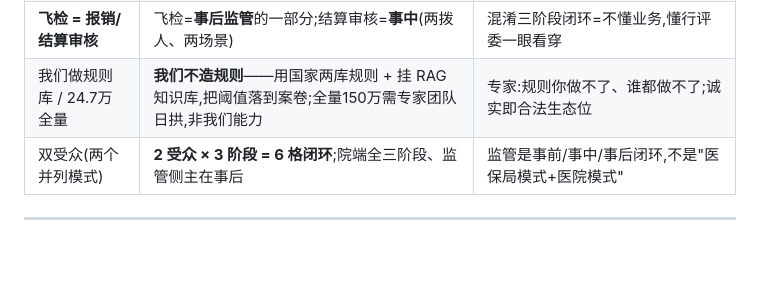
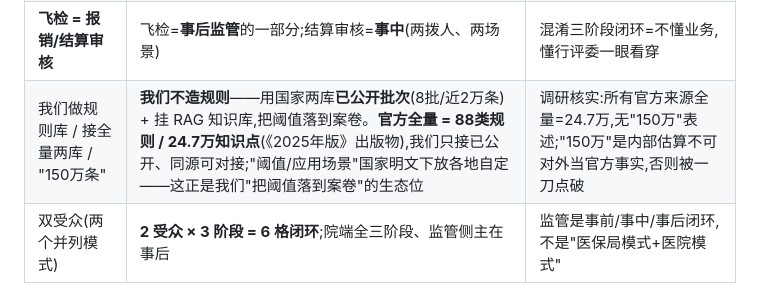
Before and after one commit to rachelzzz1921/yingyan, a Markdown page: docs/鹰眼-战略主文档-SSOT.md, the part around the change. Rendered like a GitHub page; blank space fills up the shorter version.

Commit message:
fix: 纠正两库数字事实错误——'150万'→官方24.7万/88类(8路调研核实)
8路深度调研核实:所有官方来源给出的两库全量=88类规则/24.7万知识点(《2025年版》),
公开批次=8批/近2万条;无任何官方'150万'表述。'150万'是内部估算,不可当官方事实对外
引用(否则被评委一刀点破)。红线改为'官方全量24.7万、我们只接已公开批次、阈值国家明文下放'。

Co-Authored-By: Claude Opus 4.8 <noreply@anthropic.com>

```diff
--- a/docs/鹰眼-战略主文档-SSOT.md
+++ b/docs/鹰眼-战略主文档-SSOT.md
@@ -211,7 +211,7 @@
 | 测试全绿/任意案卷 | 防自欺门禁 + 诚实泛化边界(20 案 demo 级) | 自出题自判,缺外部验证集 |
 | **灰色地带** | **争议费用申诉 / 申诉机制预演** | 江苏医保局专家:没有"灰色地带"说法,只有基于药理/医理的申诉+专家团队评定 |
 | **飞检 = 报销/结算审核** | 飞检=**事后监管**的一部分;结算审核=**事中**(两拨人、两场景) | 混淆三阶段闭环=不懂业务,懂行评委一眼看穿 |
-| 我们做规则库 / 24.7万全量 | **我们不造规则**——用国家两库规则 + 挂 RAG 知识库,把阈值落到案卷;全量150万需专家团队日拱,非我们能力 | 专家:规则你做不了、谁都做不了;诚实即合法生态位 |
+| 我们做规则库 / 接全量两库 / "150万条" | **我们不造规则**——用国家两库**已公开批次**(8批/近2万条) + 挂 RAG 知识库,把阈值落到案卷。**官方全量 = 88类规则 / 24.7万知识点**(《2025年版》出版物),我们只接已公开、同源可对接;"阈值/应用场景"国家明文下放各地自定——这正是我们"把阈值落到案卷"的生态位 | 调研核实:所有官方来源全量=24.7万,无"150万"表述;"150万"是内部估算不可对外当官方事实,否则被一刀点破 |
 | 双受众(两个并列模式) | **2 受众 × 3 阶段 = 6 格闭环**;院端全三阶段、监管侧主在事后 | 监管是事前/事中/事后闭环,不是"医保局模式+医院模式" |
 
 ---
```
